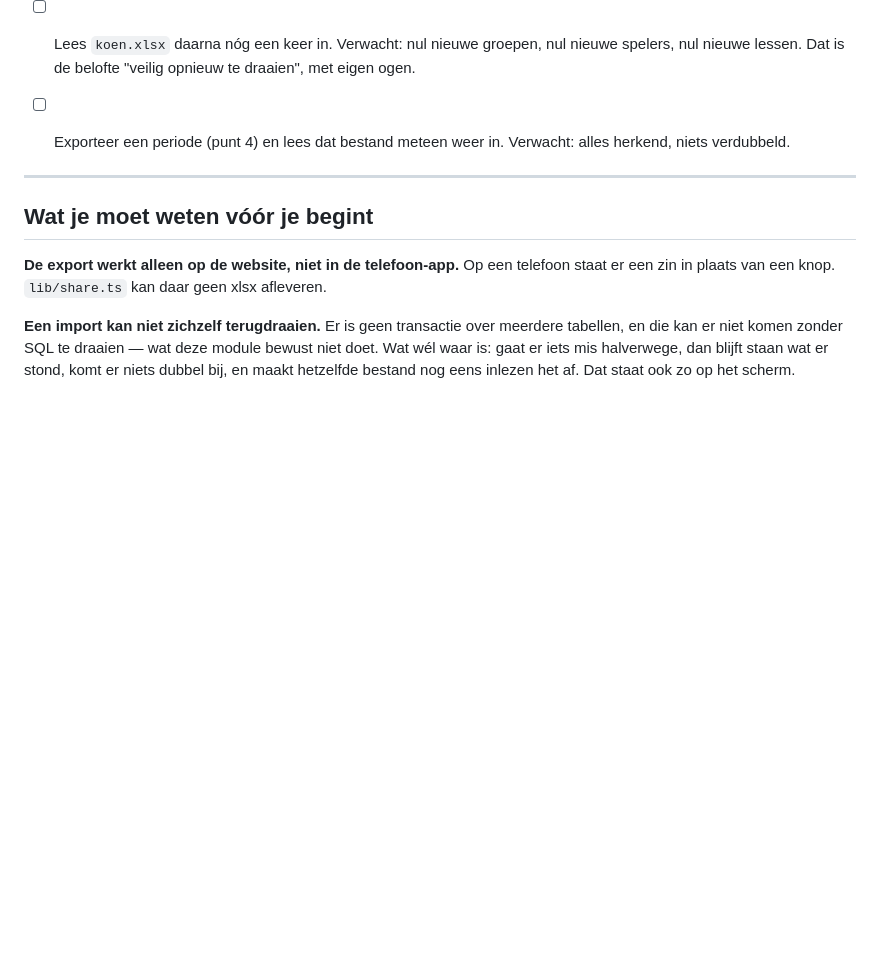
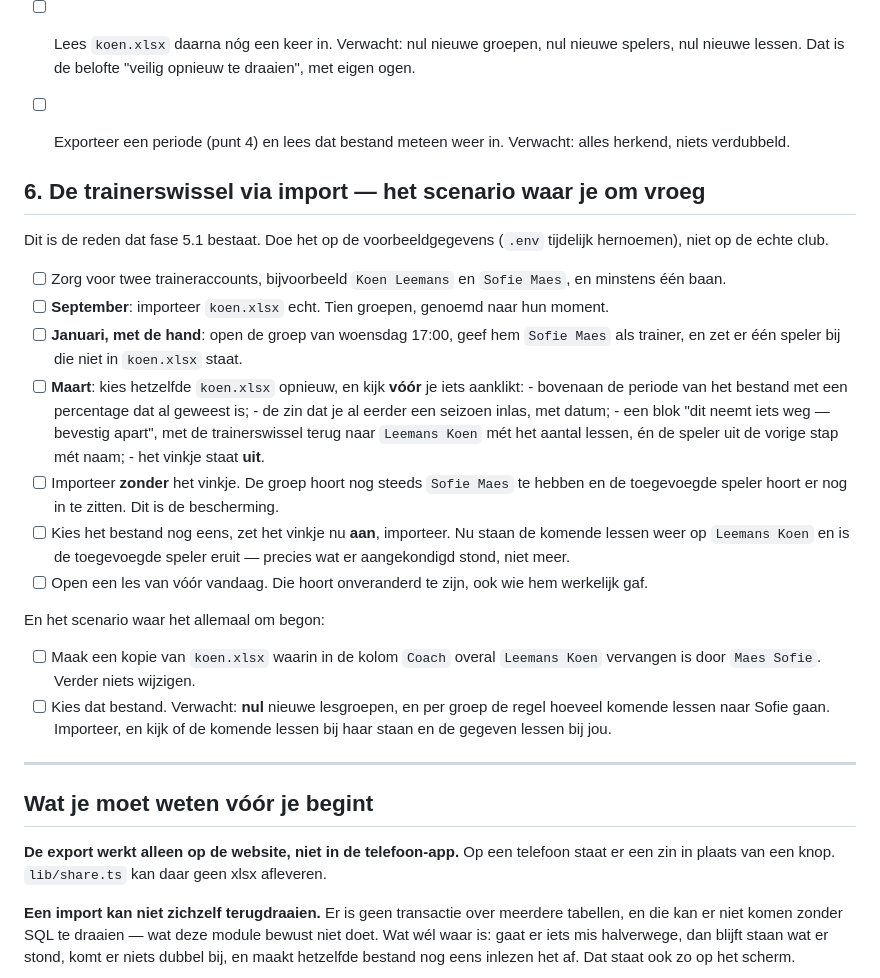
Before and after one commit to leemanskoen1978-sys/tennis-app, a Markdown page: TESTEN-tennisschool.md, the part around the change. GitHub-like rendering; blank space fills up the shorter version.

Commit message:
docs: de handcontrole voor de trainerswissel en de rem erop
Co-Authored-By: Claude Opus 5 (1M context) <noreply@anthropic.com>

```diff
--- a/TESTEN-tennisschool.md
+++ b/TESTEN-tennisschool.md
@@ -139,6 +139,37 @@ voorbeeldgegevens.
 - [ ] Exporteer een periode (punt 4) en lees dat bestand meteen weer in. Verwacht: alles
       herkend, niets verdubbeld.
 
+## 6. De trainerswissel via import — het scenario waar je om vroeg
+
+Dit is de reden dat fase 5.1 bestaat. Doe het op de voorbeeldgegevens (`.env` tijdelijk
+hernoemen), niet op de echte club.
+
+- [ ] Zorg voor twee traineraccounts, bijvoorbeeld `Koen Leemans` en `Sofie Maes`, en minstens
+      één baan.
+- [ ] **September**: importeer `koen.xlsx` echt. Tien groepen, genoemd naar hun moment.
+- [ ] **Januari, met de hand**: open de groep van woensdag 17:00, geef hem `Sofie Maes` als
+      trainer, en zet er één speler bij die niet in `koen.xlsx` staat.
+- [ ] **Maart**: kies hetzelfde `koen.xlsx` opnieuw, en kijk **vóór** je iets aanklikt:
+      - bovenaan de periode van het bestand met een percentage dat al geweest is;
+      - de zin dat je al eerder een seizoen inlas, met datum;
+      - een blok "dit neemt iets weg — bevestig apart", met de trainerswissel terug naar
+        `Leemans Koen` mét het aantal lessen, én de speler uit de vorige stap mét naam;
+      - het vinkje staat **uit**.
+- [ ] Importeer **zonder** het vinkje. De groep hoort nog steeds `Sofie Maes` te hebben en de
+      toegevoegde speler hoort er nog in te zitten. Dit is de bescherming.
+- [ ] Kies het bestand nog eens, zet het vinkje nu **aan**, importeer. Nu staan de komende
+      lessen weer op `Leemans Koen` en is de toegevoegde speler eruit — precies wat er
+      aangekondigd stond, niet meer.
+- [ ] Open een les van vóór vandaag. Die hoort onveranderd te zijn, ook wie hem werkelijk gaf.
+
+En het scenario waar het allemaal om begon:
+
+- [ ] Maak een kopie van `koen.xlsx` waarin in de kolom `Coach` overal `Leemans Koen`
+      vervangen is door `Maes Sofie`. Verder niets wijzigen.
+- [ ] Kies dat bestand. Verwacht: **nul** nieuwe lesgroepen, en per groep de regel hoeveel
+      komende lessen naar Sofie gaan. Importeer, en kijk of de komende lessen bij haar staan
+      en de gegeven lessen bij jou.
+
 ---
 
 ## Wat je moet weten vóór je begint
```
Also changed, not shown: .planning/REQUIREMENTS.md (+8 -8 lines).
